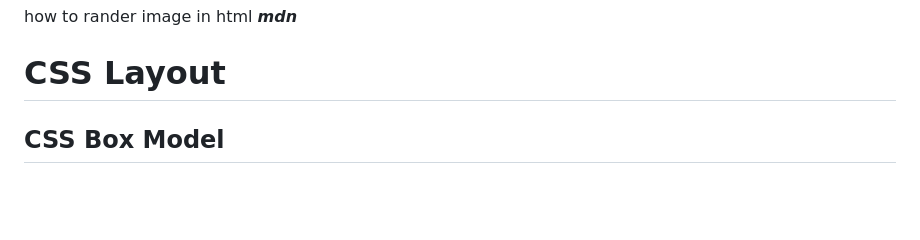
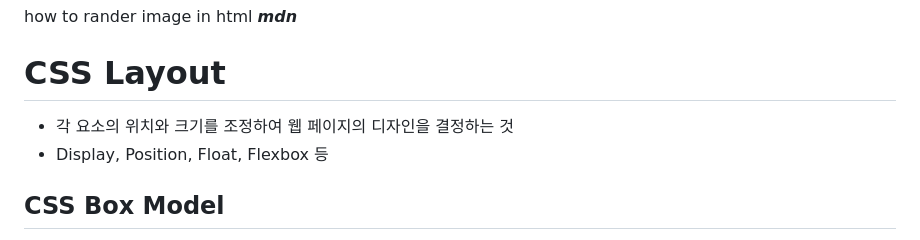
Before and after one commit to nastorond/TIL, a Markdown page: Web/web.md, the part around the change printed below. Drawn GitHub-style; blank space fills up the shorter version.

```diff
--- a/Web/web.md
+++ b/Web/web.md
@@ -98,6 +98,8 @@
 ### 궁금한거 생겼을 때
 how to rander image in html ***mdn***
 # CSS Layout
+- 각 요소의 위치와 크기를 조정하여 웹 페이지의 디자인을 결정하는 것
+- Display, Position, Float, Flexbox 등
 ## CSS Box Model
 - content, margin, padding, border 로 구성<br>
     <img src="./images/CSS_box.png" width="70%">
```
Also changed, not shown: other parts of Web/web.md (+78 -0 lines), Web/images/flex_box_basic_thing.png (added), Web/images/flex_container.png (added), Web/images/position_move_dir.png (added), 7 other files.
